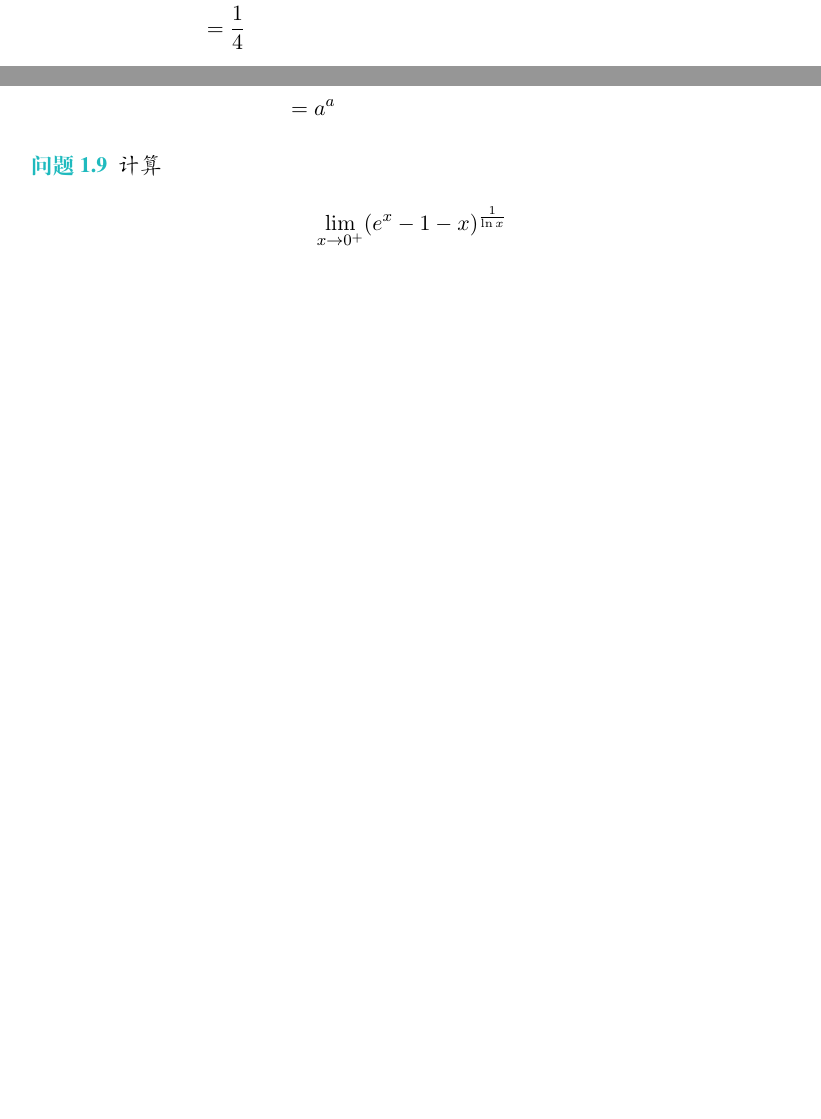
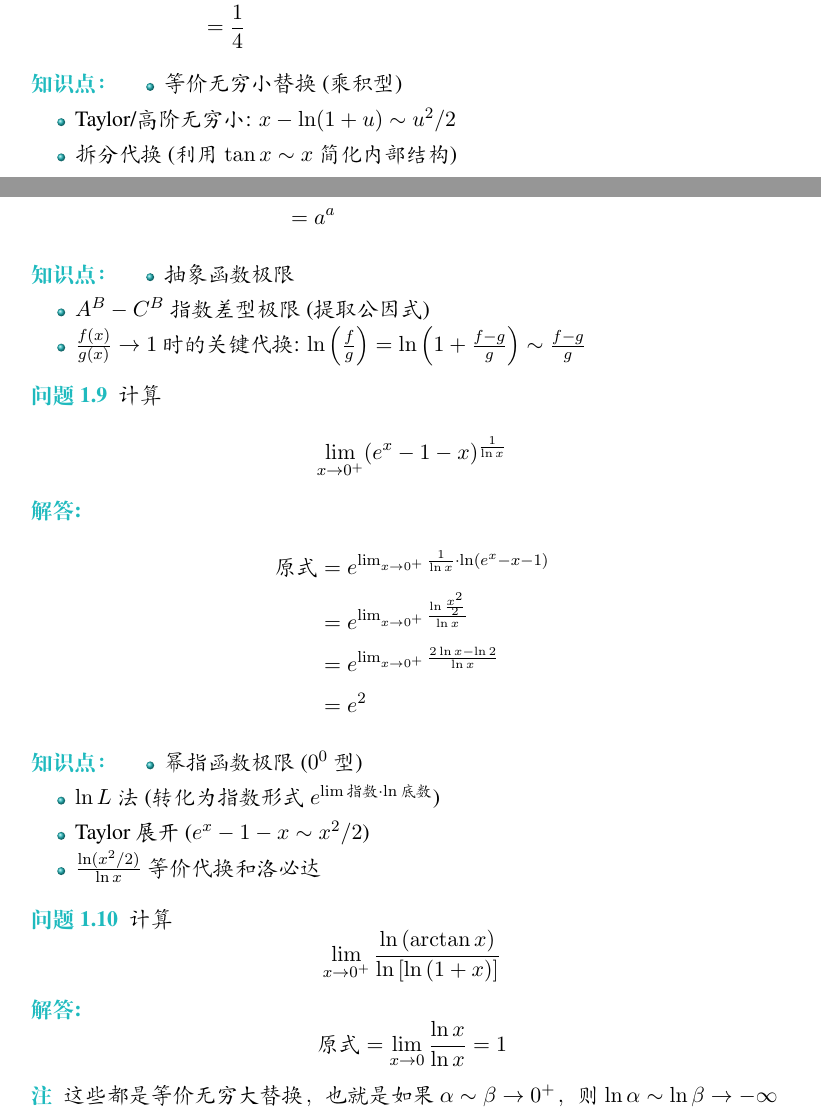
Before and after one commit to bjhh2005/Calculus-notes, a LaTeX document (main.tex, which reads chapters/chap1 极限计算.tex): two parts of pages 4 and 5 of 5 before the commit and two parts of pages 4 and 6 of 6 after it, joined at a grey line, cut so that both start at the same text, the shorter picture padded with empty space. Compiled offline with XeLaTeX; a missing font is replaced by an installed copy or a similar font.

Commit message:
第一次整理

```diff
--- a/chapters/chap1 极限计算.tex
+++ b/chapters/chap1 极限计算.tex
@@ -105,6 +144,14 @@
 &=\frac{1}{4}
 \end{align*}
 \end{solution}
+
+\begin{points}
+\begin{itemize}
+    \item 等价无穷小替换 (乘积型)
+    \item Taylor/高阶无穷小: $x - \ln(1+u) \sim u^2/2$
+    \item 拆分代换 (利用 $\tan x \sim x$ 简化内部结构)
+\end{itemize}
+\end{points}
 
 \begin{note}
 $x- \ln (1+x) \sim \frac{x^2}{2} \quad(x \to 0)$
@@ -142,6 +197,14 @@ $$
 \end{align*}
 \end{solution}
 
+\begin{points}
+\begin{itemize}
+    \item 抽象函数极限
+    \item $A^B - C^B$ 指数差型极限 (提取公因式)
+    \item $\frac{f(x)}{g(x)} \to 1$ 时的关键代换: $\ln\left(\frac{f}{g}\right) = \ln\left(1 + \frac{f-g}{g}\right) \sim \frac{f-g}{g}$
+\end{itemize}
+\end{points}
+
 \begin{question}
 计算
 \begin{align*}
@@ -149,5 +212,39 @@ $$
 \end{align*}
 \end{question}
 
+\begin{solution}
+\begin{align*}
+\text{原式}&=e^{\lim_{x \to 0^{+}} \frac{1}{\ln x} \cdot \ln(e^{x} - x-1)}\\
+&=e^{\lim_{x \to 0^{+}} \frac{\ln\frac{x^2}{2}}{\ln{x}}}\\
+&=e^{\lim_{x \to 0^{+}} \frac{2 \ln x - \ln 2}{\ln x}}\\
+&= e^{2}
+\end{align*}
+\end{solution}
+
+\begin{points}
+\begin{itemize}
+    \item 幂指函数极限 ($0^0$ 型)
+    \item $\ln L$ 法 (转化为指数形式 $e^{\lim \text{指数} \cdot \ln\text{底数}}$)
+    \item Taylor 展开 ($e^x - 1 - x \sim x^2/2$)
+    \item $\frac{\ln(x^2/2)}{\ln x}$ 等价代换和洛必达
+\end{itemize}
+\end{points}
+
+\begin{question}
+计算
+\[
+\lim_{x \to 0^{+}} \frac{\ln{(\arctan{x})}}{\ln{[\ln{(1 + x)}]}}
+\]
+\end{question}
+
+\begin{solution}
+\[
+\text{原式}= \lim_{x \to 0} \frac{\ln{x}}{\ln{x}} = 1
+\]
+\end{solution}
+
+\begin{note}
+这些都是等价无穷大替换，也就是如果$\alpha \sim \beta \to 0^+$，则$\ln \alpha \sim \ln \beta \to -\infty$
+\end{note}
 
 \end{document}
--- a/main.tex
+++ b/main.tex
@@ -18,7 +18,7 @@
 
 \newtheorem{question}{问题}[section]
 \newtheorem*{solution}{解答:}
-\newtheorem{points}{知识点：}
+\newtheorem*{points}{知识点：\\}
 \begin{document}
 
 \maketitle
```
Also changed, not shown: main.pdf, chapters/chap1 极限计算.tex (47 more changed lines).
